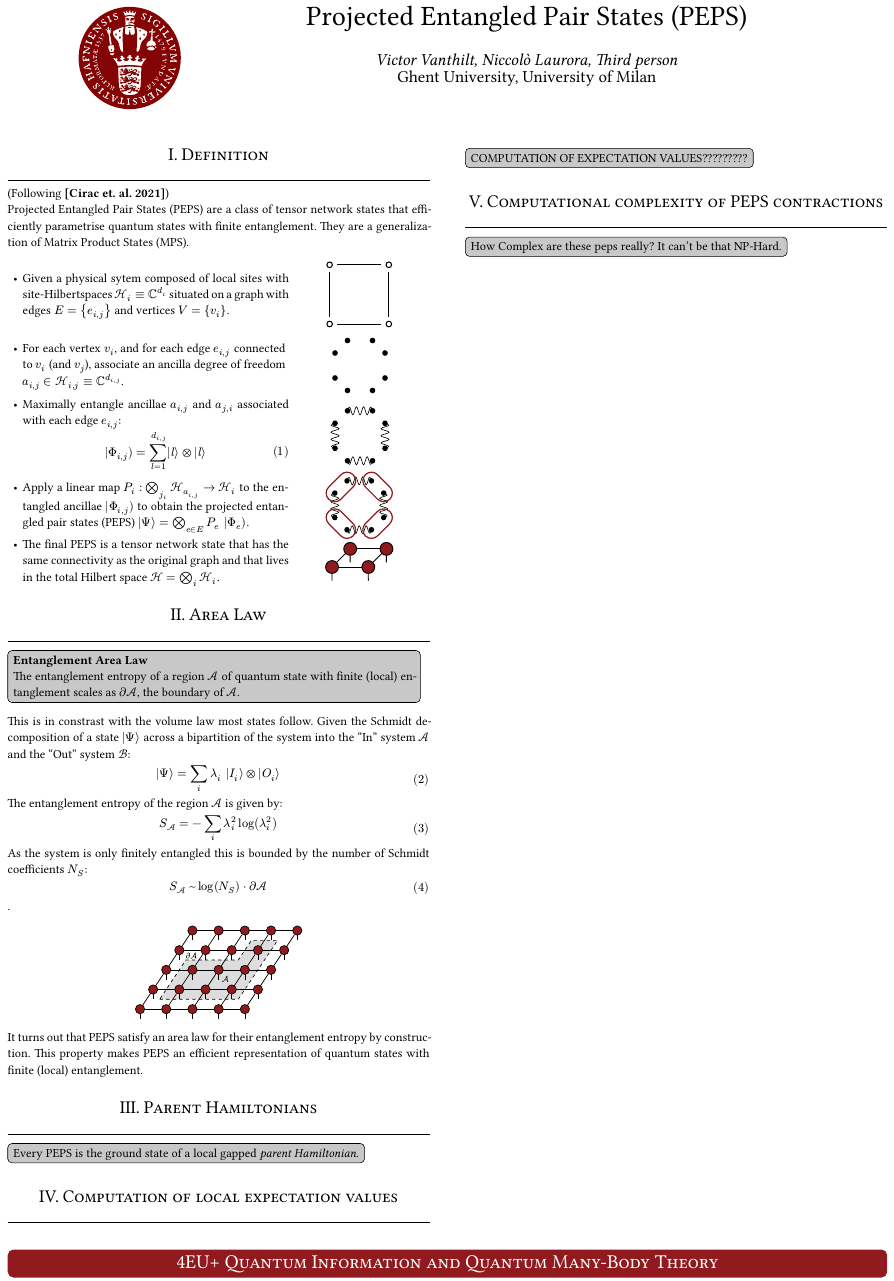
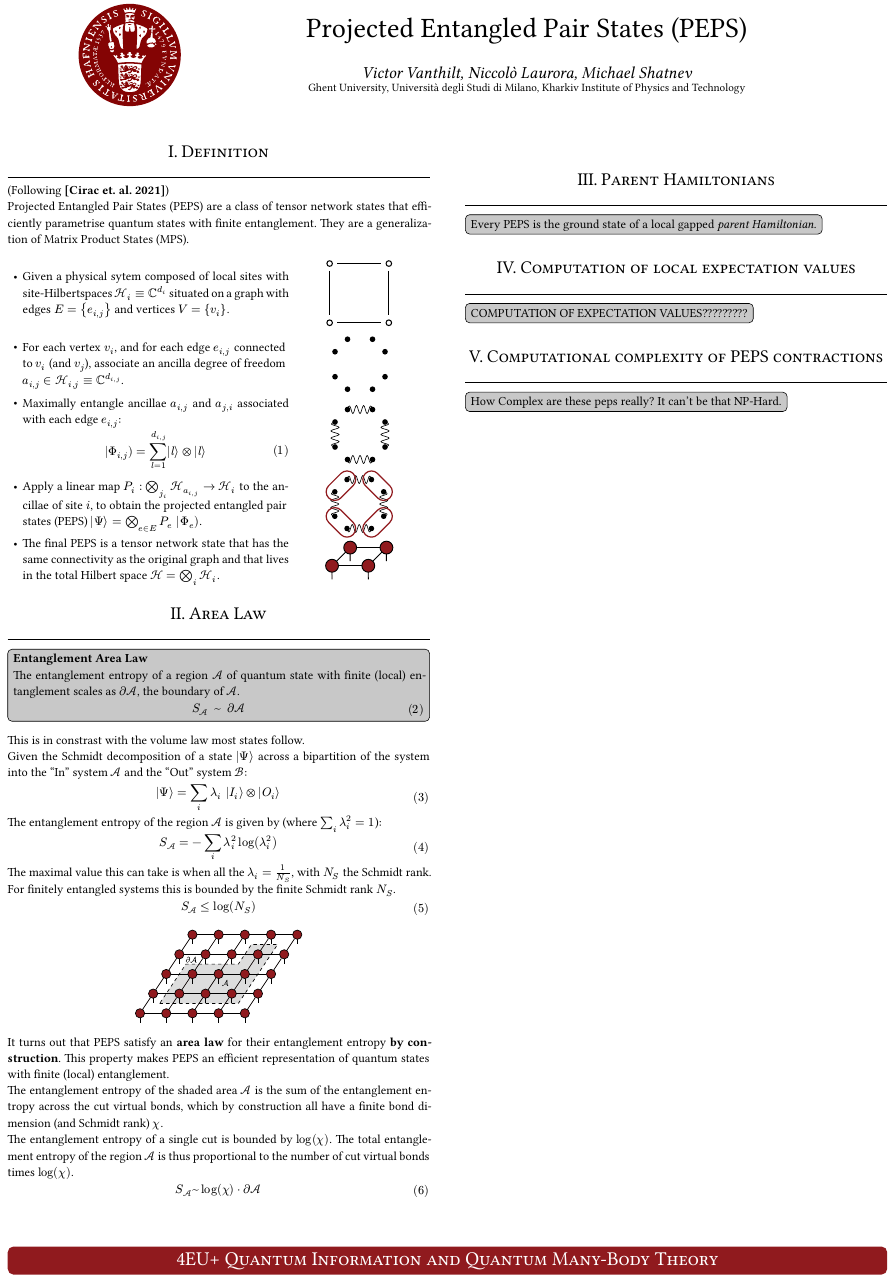
Before and after one commit to VictorVanthilt/PEPS-Poster, a Typst document (4EUPlus.typ, which reads poster.typ): part of the page, cut so that both start at the same text. The pictures show the PDF file 4EUPlus.pdf that the author committed with the source.

Commit message:
some more content + names + departments

```diff
--- a/4EUPlus.typ
+++ b/4EUPlus.typ
@@ -3,7 +3,7 @@
 #show: poster.with(
   size: "594x841",
   title: "Projected Entangled Pair States (PEPS)",
-  authors: "Victor Vanthilt, Niccolò Laurora, Third person",
+  authors: "Victor Vanthilt, Niccolò Laurora, Michael Shatnev",
   departments: "",
   // univ_logo: "./images/logo_detail_copenhagen_2x.png",
   // univ_logo: "./images/CPHScience.svg",
@@ -66,7 +66,7 @@ Projected Entangled Pair States (PEPS) are a class of tensor network states that
     )
   ],
   [
-    - Apply a linear map $P_i: times.big.circle_(j_i) cal(H)_(a_(i,j)) arrow.r cal(H)_i$ to the entangled ancillae $|Phi_(i,j))$ to obtain the projected entangled pair states (PEPS) $|Psi angle.r = times.big.circle_(e in E) P_e |Phi_e) $.
+    - Apply a linear map $P_i: times.big.circle_(j_i) cal(H)_(a_(i,j)) arrow.r cal(H)_i$ to the ancillae of site $i$, to obtain the projected entangled pair states (PEPS) $|Psi angle.r = times.big.circle_(e in E) P_e |Phi_e) $.
   ],
   [
     #figure(
@@ -103,17 +106,24 @@ Given the Schmidt decomposition of a state $|Psi angle.r$ across a bipartition o
 
 $ |Psi angle.r = sum_i lambda_i |I_i angle.r times.circle |O_i angle.r $
 
-The entanglement entropy of the region $cal(A)$ is given by:
+The entanglement entropy of the region $cal(A)$ is given by (where $sum_i lambda^2_i = 1$):
 $ S_(cal(A)) = - sum_i lambda^2_i log(lambda^2_i) $
-As the system is only finitely entangled this is bounded by the number of Schmidt coefficients $N_S$:
-$ S_(cal(A)) #h(5pt)~ log(N_S) dot.c partial cal(A) $.
+The maximal value this can take is when all the $lambda_i = 1/N_S$, with $N_S$ the Schmidt rank.
+For finitely entangled systems this is bounded by the finite Schmidt rank $N_S$.
+$ S_(cal(A)) <= log(N_S) $
 
 #figure(
   image("./images/area-law.svg",
         width: 40%),
 )
 
-It turns out that PEPS satisfy an area law for their entanglement entropy by construction. This property makes PEPS an efficient representation of quantum states with finite (local) entanglement.
+It turns out that PEPS satisfy an *area law* for their entanglement entropy *by construction*. This property makes PEPS an efficient representation of quantum states with finite (local) entanglement.
+
+The entanglement entropy of the shaded area $cal(A)$ is the sum of the entanglement entropy across the cut virtual bonds, which by construction all have a finite bond dimension (and Schmidt rank) $chi$.
+
+The entanglement entropy of a single cut is bounded by $log(chi)$. The total entanglement entropy of the region $cal(A)$ is thus proportional to the number of cut virtual bonds times $log(chi)$.
+
+$ S_(cal(A)) ~ log(chi) dot.c partial cal(A) $
 
 = Parent Hamiltonians
 #block(
--- a/poster.typ
+++ b/poster.typ
@@ -172,5 +173,6 @@
       text(title_font_size, title + "\n\n") +
-      text(authors_font_size, emph(authors) + "\n" + "Ghent University, University of Milan"),
+      text(authors_font_size, emph(authors) + "\n")+
+      text(20pt, "Ghent University, Università degli Studi di Milano, Kharkiv Institute of Physics and Technology")),
     )
   )
 
```
Also changed, not shown: 4EUPlus.pdf, poster.pdf (added), 4EUPlus.typ (5 more changed lines), poster.typ (1 more changed lines).
